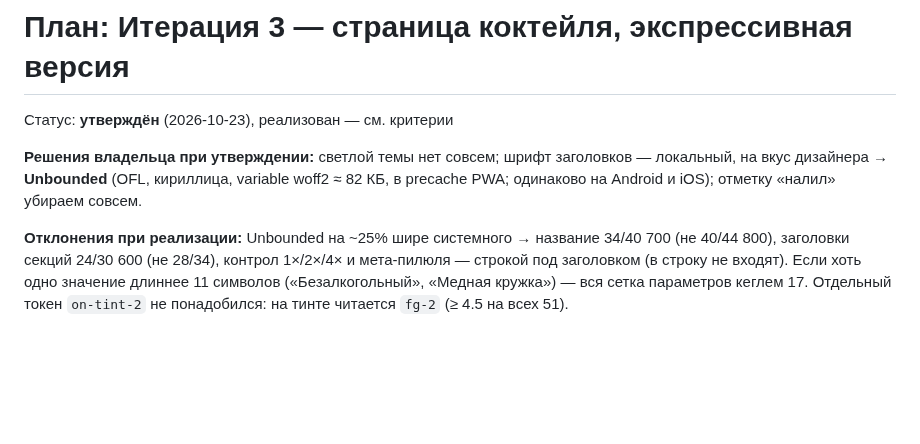
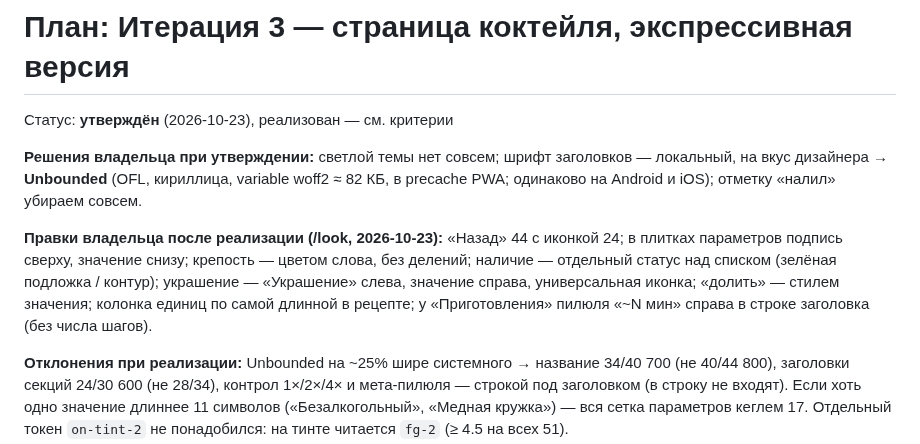
Before and after one commit to pirschuk/BAR, a Markdown page: plan.md, the part around the change. Rendered like a GitHub page; blank space fills up the shorter version.

```diff
--- a/plan.md
+++ b/plan.md
@@ -4,6 +4,12 @@
 **Решения владельца при утверждении:** светлой темы нет совсем; шрифт заголовков —
 локальный, на вкус дизайнера → **Unbounded** (OFL, кириллица, variable woff2 ≈ 82 КБ,
 в precache PWA; одинаково на Android и iOS); отметку «налил» убираем совсем.
+
+**Правки владельца после реализации (/look, 2026-10-23):** «Назад» 44 с иконкой 24; в плитках
+параметров подпись сверху, значение снизу; крепость — цветом слова, без делений; наличие —
+отдельный статус над списком (зелёная подложка / контур); украшение — «Украшение» слева, значение
+справа, универсальная иконка; «долить» — стилем значения; колонка единиц по самой длинной в
+рецепте; у «Приготовления» пилюля «~N мин» справа в строке заголовка (без числа шагов).
 
 **Отклонения при реализации:** Unbounded на ~25% шире системного → название 34/40 700
 (не 40/44 800), заголовки секций 24/30 600 (не 28/34), контрол 1×/2×/4× и мета-пилюля —
```
Also changed, not shown: docs/previews/README.md (+10 -0 lines), docs/previews/step7b-look-after.png (added), docs/previews/step7b-look-before.png (added), 11 other files.
